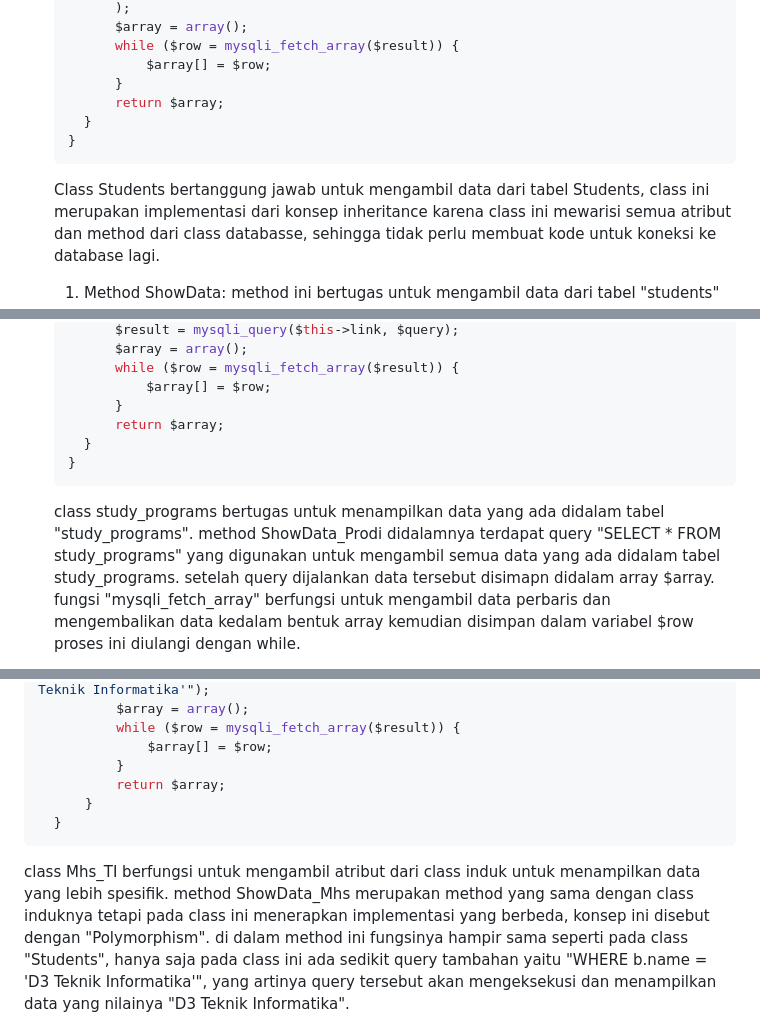
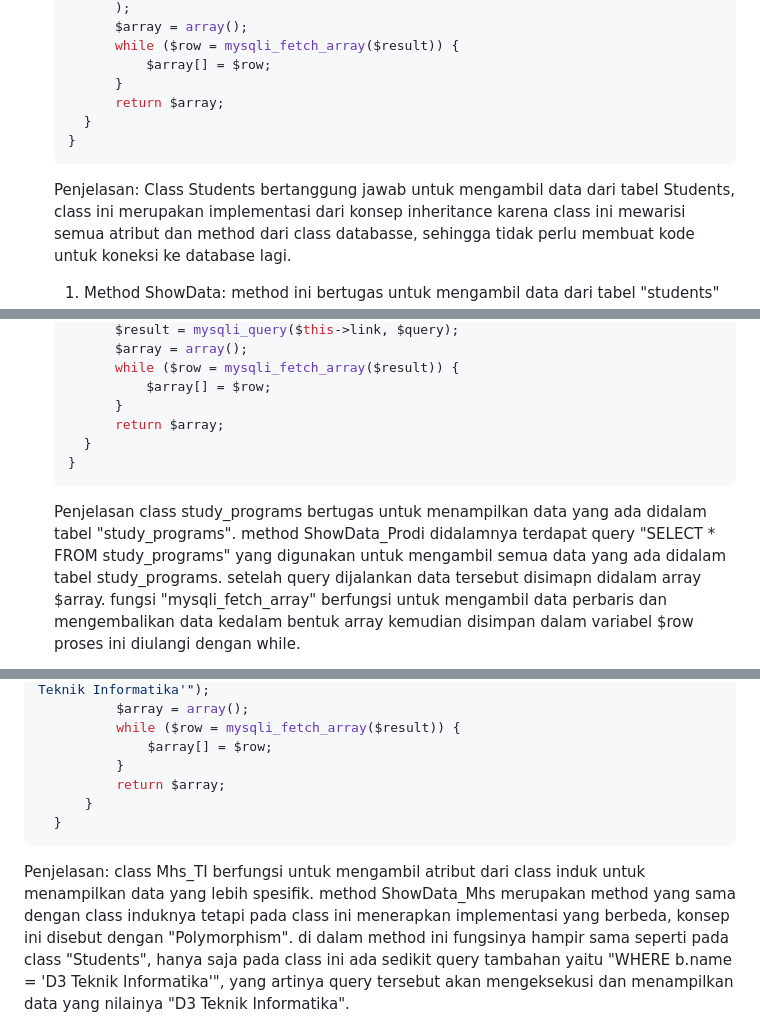
Before and after one commit to ProboDwi/P.WEB2-Tugas2, a Markdown page: README.md, 3 parts joined by grey strips. GitHub-like rendering.

````diff
--- a/README.md
+++ b/README.md
@@ -62,6 +63,7 @@ Repository ini dibuat untuk memenuhi tugas ke-2 matakuliah Pemrograman Web 2 yan
   	}
   }
   ```
+  Penjelasan:
   Class Students bertanggung jawab untuk mengambil data dari tabel Students, class ini merupakan implementasi dari konsep inheritance karena class ini mewarisi semua atribut   dan method dari class databasse, sehingga tidak perlu membuat kode untuk koneksi ke database lagi.
     1. Method ShowData: method ini bertugas untuk mengambil data dari tabel "students" yang kemudian digabungkan datanya dengan tabel "study_programs" dengan perintah JOIN.
        ```php
@@ -86,6 +88,7 @@ Repository ini dibuat untuk memenuhi tugas ke-2 matakuliah Pemrograman Web 2 yan
   	}
   }
   ```
+  Penjelasan
   class study_programs bertugas untuk menampilkan data yang ada didalam tabel "study_programs". method ShowData_Prodi didalamnya terdapat query "SELECT * FROM study_programs" yang digunakan untuk mengambil semua data yang ada didalam tabel study_programs. setelah query dijalankan data tersebut disimapn didalam array $array. fungsi "mysqli_fetch_array" berfungsi untuk mengambil data perbaris dan mengembalikan data kedalam bentuk array kemudian disimpan dalam variabel $row proses ini diulangi dengan while.
 
 -  class Mhs_TI (Turunan dari class students)
@@ -104,6 +107,7 @@ Repository ini dibuat untuk memenuhi tugas ke-2 matakuliah Pemrograman Web 2 yan
 	}
 ```
 
+ Penjelasan:
 class Mhs_TI berfungsi untuk mengambil atribut dari class induk untuk menampilkan data yang lebih spesifik. method ShowData_Mhs merupakan method yang sama dengan class induknya tetapi pada class ini menerapkan implementasi yang berbeda, konsep ini disebut dengan "Polymorphism". di dalam method ini fungsinya hampir sama seperti pada class "Students", hanya saja pada class ini ada sedikit query tambahan yaitu "WHERE b.name = 'D3 Teknik Informatika'", yang artinya query tersebut akan mengeksekusi dan menampilkan data yang nilainya "D3 Teknik Informatika".
 
 - class Mhs_Mesin (Turunan dari class students)
````
Also changed, not shown: other parts of README.md (+12 -0 lines).
